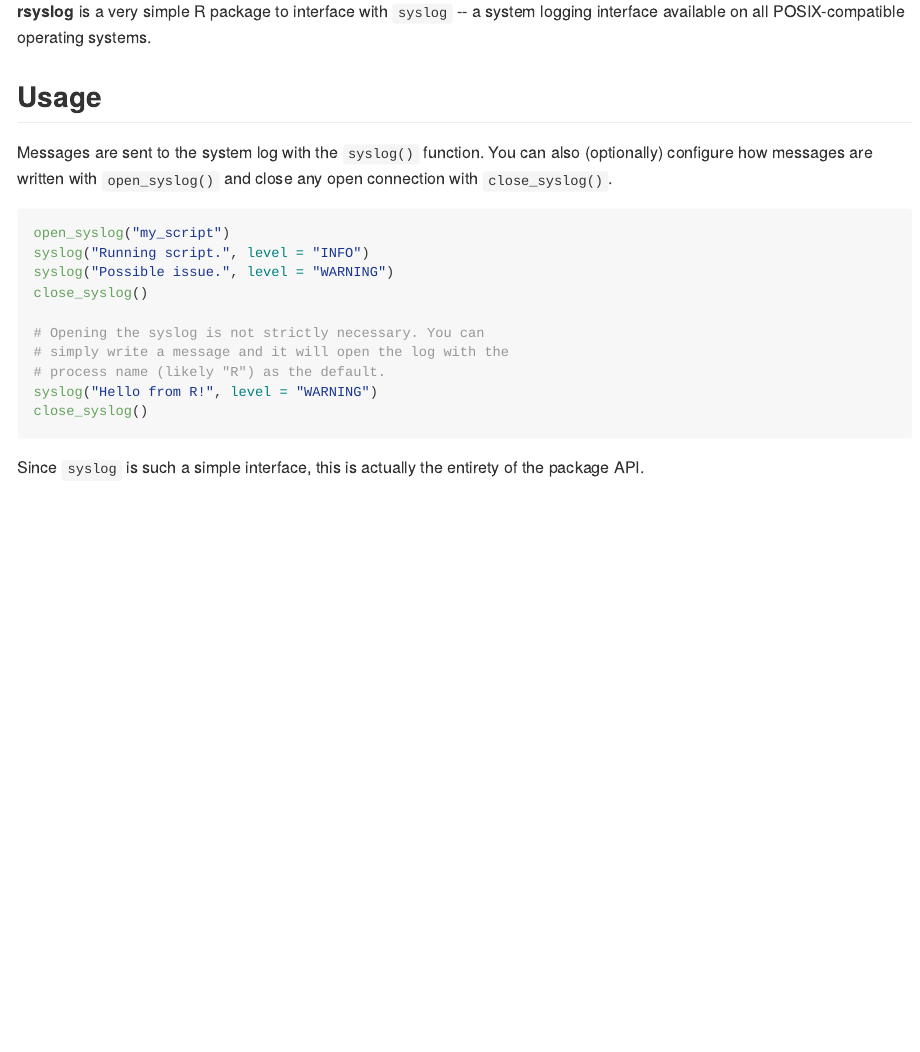
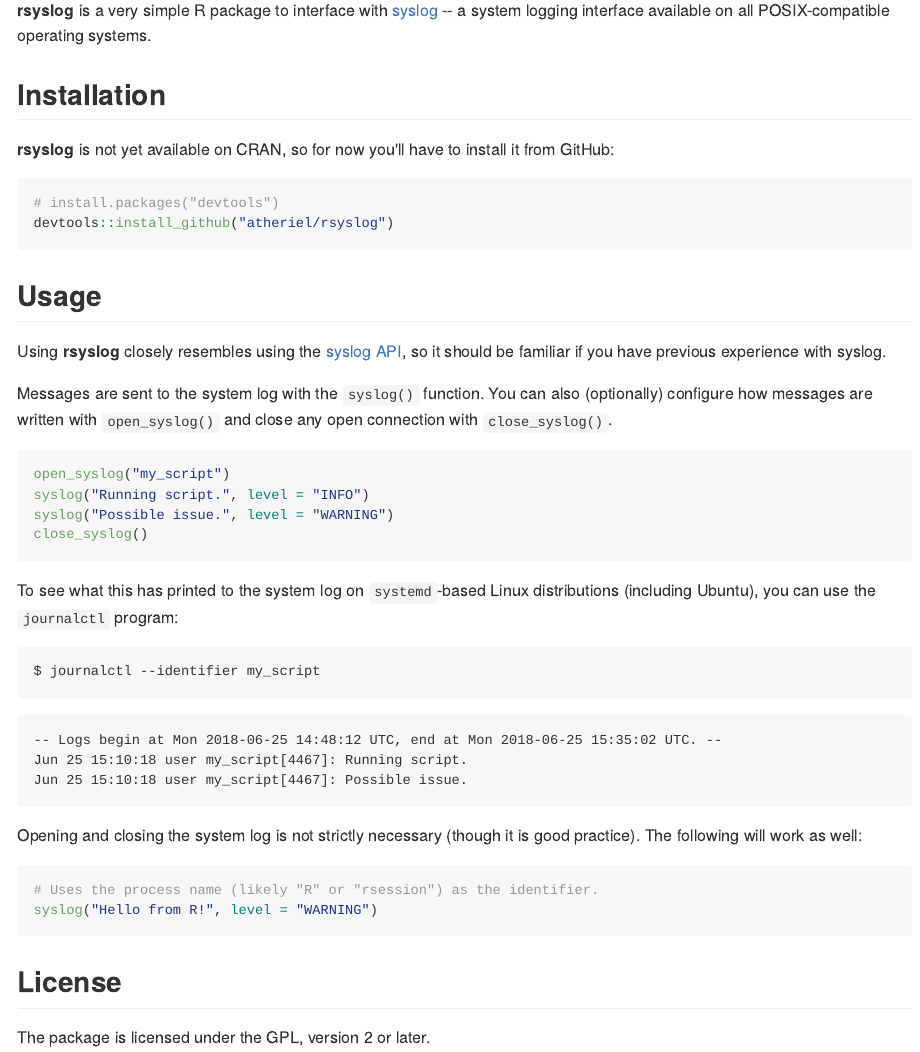
Before and after one commit to atheriel/rsyslog, an R Markdown document (README.Rmd): the page in a window 1100 px wide, from 110 px down. The pictures show the output file README.md that the author committed with the source, drawn offline in the style of GitHub.

Commit message:
Updates the README with journalctl and other improvements.
Signed-off-by: Aaron Jacobs <aaron.jacobs@crescendotechnology.com>

````diff
--- a/README.Rmd
+++ b/README.Rmd
@@ -16,10 +16,23 @@
 
 # `rsyslog`
 
-**rsyslog** is a very simple R package to interface with `syslog` -- a system
-logging interface available on all POSIX-compatible operating systems.
+**rsyslog** is a very simple R package to interface with [syslog](https://en.wikipedia.org/wiki/Syslog) --
+a system logging interface available on all POSIX-compatible operating systems.
+
+## Installation
+
+**rsyslog** is not yet available on CRAN, so for now you'll have to install it
+from GitHub:
+
+```r
+# install.packages("devtools")
+devtools::install_github("atheriel/rsyslog")
+```
 
 ## Usage
+
+Using **rsyslog** closely resembles using the [syslog API](http://man7.org/linux/man-pages/man3/openlog.3.html),
+so it should be familiar if you have previous experience with syslog.
 
 Messages are sent to the system log with the `syslog()` function. You can also
 (optionally) configure how messages are written with `open_syslog()` and close
@@ -30,13 +43,27 @@
 syslog("Running script.", level = "INFO")
 syslog("Possible issue.", level = "WARNING")
 close_syslog()
-
-# Opening the syslog is not strictly necessary. You can
-# simply write a message and it will open the log with the
-# process name (likely "R") as the default.
-syslog("Hello from R!", level = "WARNING")
-close_syslog()
 ```
 
-Since `syslog` is such a simple interface, this is actually the entirety of the
-package API.
+To see what this has printed to the system log on `systemd`-based Linux
+distributions (including Ubuntu), you can use the `journalctl` program:
+
+```shell
+$ journalctl --identifier my_script
+```
+
+    -- Logs begin at Mon 2018-06-25 14:48:12 UTC, end at Mon 2018-06-25 15:35:02 UTC. --
+    Jun 25 15:10:18 user my_script[4467]: Running script.
+    Jun 25 15:10:18 user my_script[4467]: Possible issue.
+
+Opening and closing the system log is not strictly necessary (though it is good
+practice). The following will work as well:
+
+```{r brief-example}
+# Uses the process name (likely "R" or "rsession") as the identifier.
+syslog("Hello from R!", level = "WARNING")
+```
+
+## License
+
+The package is licensed under the GPL, version 2 or later.
````
Also changed, not shown: README.md.
